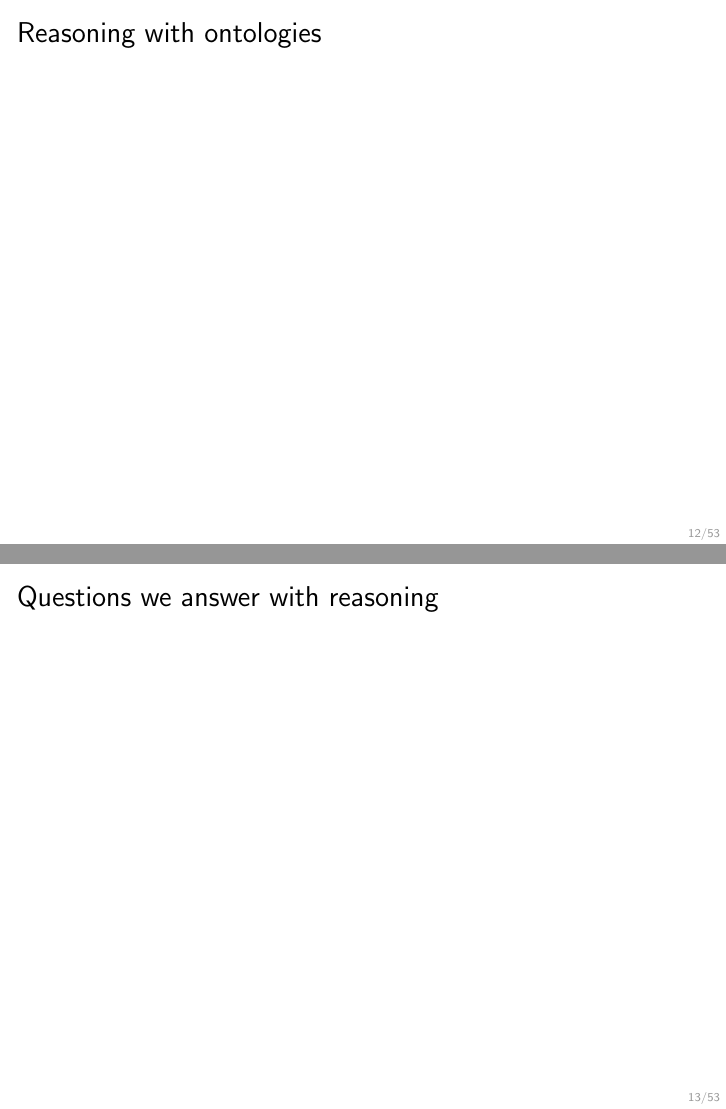
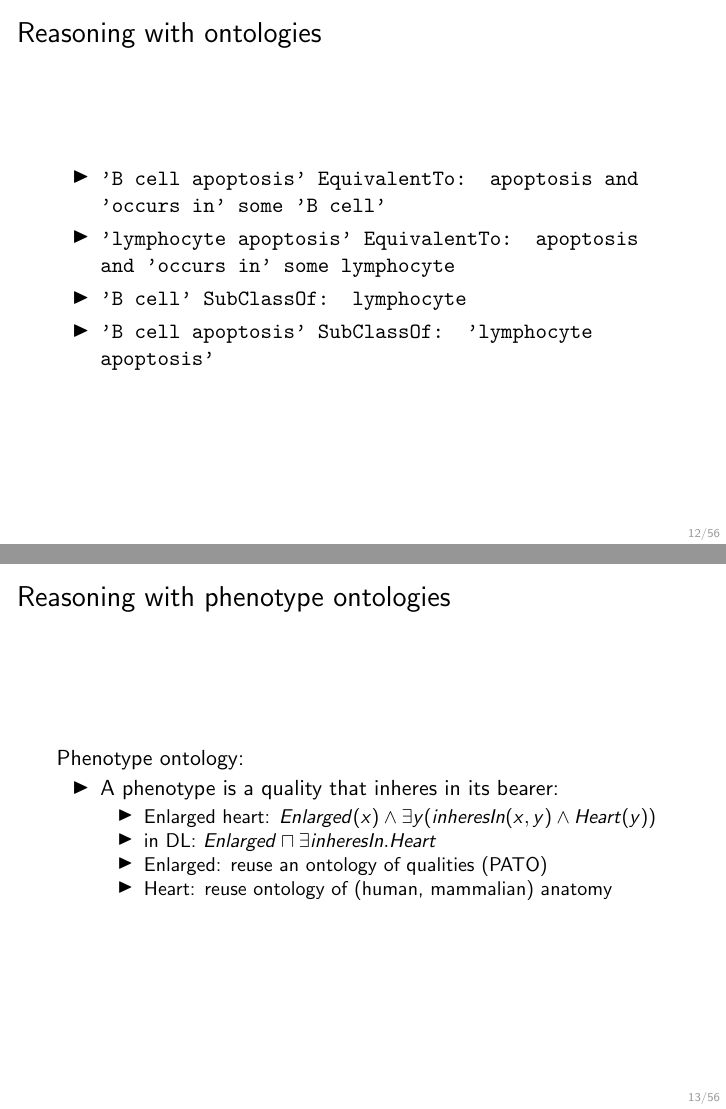
Before and after one commit to bio-ontology-research-group/ai-biomed-summer-school, LaTeX slides (slides/sem-sim.tex): pages 12 and 13 of 75 before the commit and pages 13 and 14 of 79 after it, joined at a grey line. Compiled offline with pdfLaTeX.

Commit message:
updated semsim

```diff
--- a/slides/sem-sim.tex
+++ b/slides/sem-sim.tex
@@ -97,6 +97,8 @@
 \begin{frame}
   \frametitle{Learning goals}
   \begin{itemize}
+  \item brief overview of ontologies in biomedicine
+  \item semantic similarity with ontologies
   \item machine learning with ontologies as {\em features} (or
     background knowledge)
   \item unsupervised or supervised:
@@ -211,13 +220,30 @@ annotation
 
 \begin{frame}
   \frametitle{Reasoning with ontologies}
-
+  \begin{itemize}
+  \item {\tt 'B cell apoptosis' EquivalentTo: apoptosis and 'occurs
+      in' some 'B cell'}
+  \item {\tt 'lymphocyte apoptosis' EquivalentTo: apoptosis and 'occurs
+      in' some lymphocyte}
+  \item {\tt 'B cell' SubClassOf: lymphocyte}
+    \pause
+  \item {\tt 'B cell apoptosis' SubClassOf: 'lymphocyte apoptosis'}
+  \end{itemize}
 
 \end{frame}
 
 \begin{frame}
-  \frametitle{Questions we answer with reasoning}
-
-
+  \frametitle{Reasoning with phenotype ontologies}
+  Phenotype ontology:
+  \begin{itemize}
+  \item A phenotype is a quality that inheres in its bearer:
+    \begin{itemize}
+    \item Enlarged heart:
+      $Enlarged(x) \land \exists y ( inheresIn(x,y) \land Heart(y))$
+    \item in DL: $Enlarged \sqcap \exists inheresIn.Heart$
+  \item Enlarged: reuse an ontology of qualities (PATO)
+  \item Heart: reuse ontology of (human, mammalian) anatomy
+  \end{itemize}
+\end{itemize}
 \end{frame}
 
@@ -223,0 +263 @@ annotation
+    \item $\Rightarrow$ ontologies
@@ -223,0 +270 @@ annotation
+    \item $\Rightarrow$ ontologies and automated reasoning
```
Also changed, not shown: slides/bcellapoptosis.png (added), slides/uberpheno.png (added), slides/sem-sim.tex (43 more changed lines).
